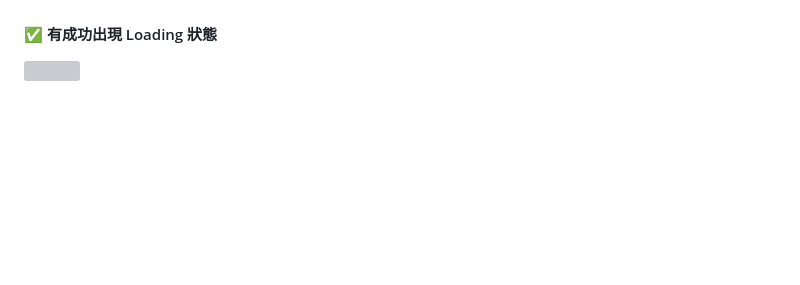
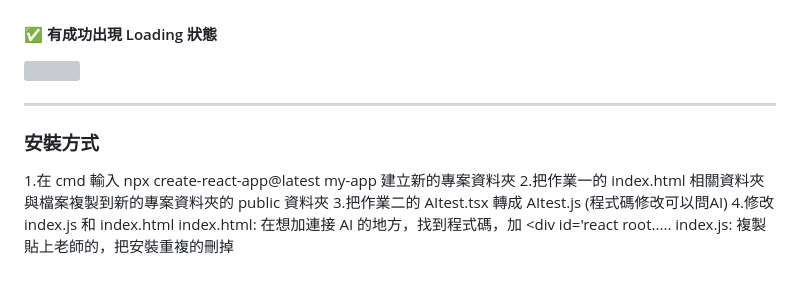
Before and after one commit to alisonnnnn88/introduction_to-_the-_internet_alison, a Markdown page: README.md, the part around the change. GitHub-like rendering; folded sections open; blank space fills up the shorter version; grey boxes are pictures that could not be loaded.

```diff
--- a/README.md
+++ b/README.md
@@ -84,4 +84,16 @@
 #### ✅ 有成功出現 Loading 狀態
 <img width="1847" src="https://github.com/user-attachments/assets/cc2dc6f1-6aca-42a0-bcb9-f0aad6090c35" />
 
+
+---
+
+### 安裝方式
+
+1.在 cmd 輸入 npx create-react-app@latest my-app 建立新的專案資料夾
+2.把作業一的 index.html 相關資料夾與檔案複製到新的專案資料夾的 public 資料夾
+3.把作業二的 AItest.tsx 轉成 AItest.js (程式碼修改可以問AI)
+4.修改 index.js 和 index.html
+index.html: 在想加連接 AI 的地方，找到程式碼，加 <div id='react root.....
+index.js: 複製貼上老師的，把安裝重複的刪掉
+
 </details>
```
